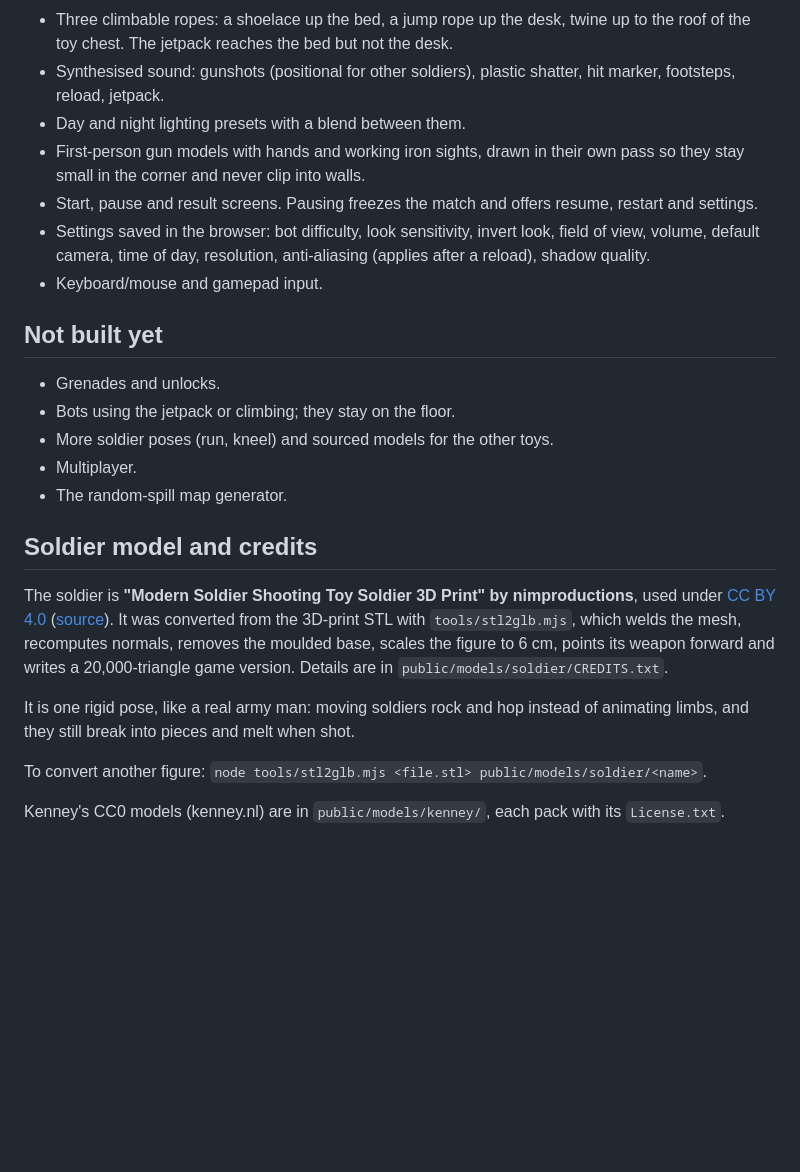
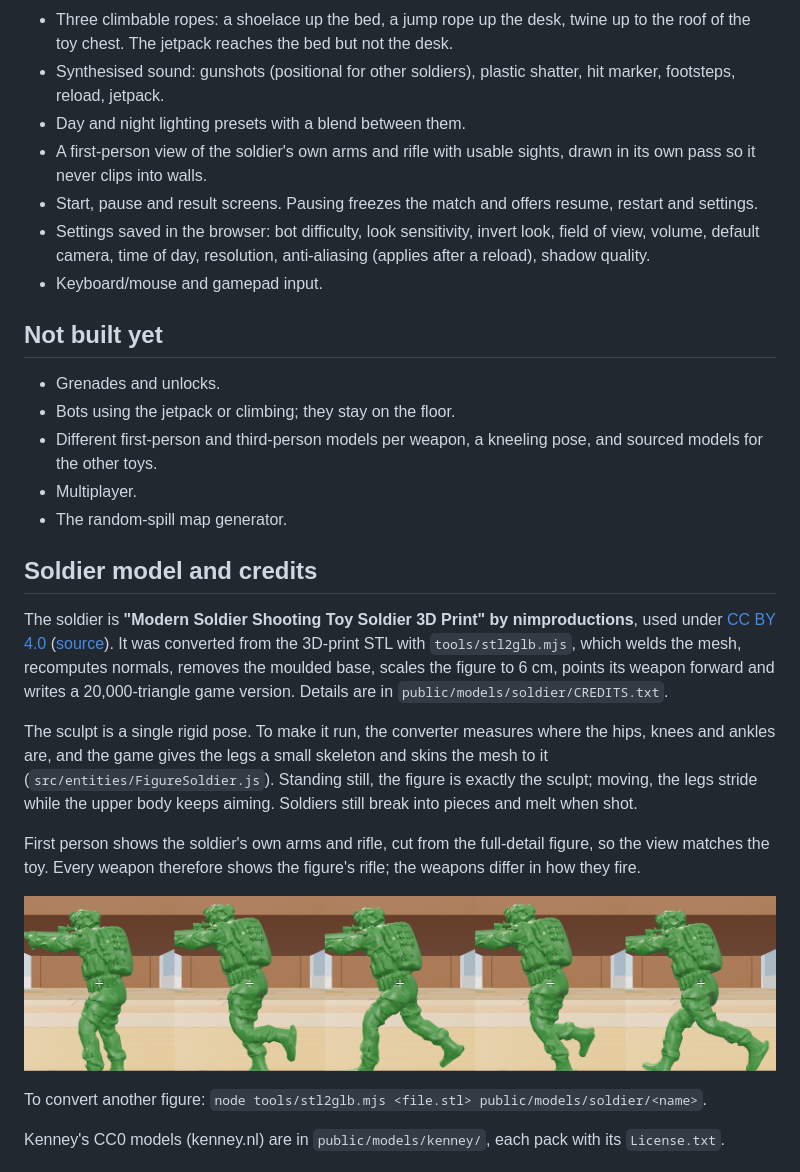
Before and after one commit to Stay03/aa, a Markdown page: toy-soldiers/README.md, the part around one of its changes. GitHub-like rendering; pictures changed too: toy-soldiers/docs/run-cycle.png (added); blank space fills up the shorter version.

```diff
--- a/toy-soldiers/README.md
+++ b/toy-soldiers/README.md
@@ -50,7 +50,7 @@ Open the printed URL in a desktop browser and click to play.
 - Three climbable ropes: a shoelace up the bed, a jump rope up the desk, twine up to the roof of the toy chest. The jetpack reaches the bed but not the desk.
 - Synthesised sound: gunshots (positional for other soldiers), plastic shatter, hit marker, footsteps, reload, jetpack.
 - Day and night lighting presets with a blend between them.
-- First-person gun models with hands and working iron sights, drawn in their own pass so they stay small in the corner and never clip into walls.
+- A first-person view of the soldier's own arms and rifle with usable sights, drawn in its own pass so it never clips into walls.
 - Start, pause and result screens. Pausing freezes the match and offers resume, restart and settings.
 - Settings saved in the browser: bot difficulty, look sensitivity, invert look, field of view, volume, default camera, time of day, resolution, anti-aliasing (applies after a reload), shadow quality.
 - Keyboard/mouse and gamepad input.
@@ -59,7 +59,7 @@ Open the printed URL in a desktop browser and click to play.
 
 - Grenades and unlocks.
 - Bots using the jetpack or climbing; they stay on the floor.
-- More soldier poses (run, kneel) and sourced models for the other toys.
+- Different first-person and third-person models per weapon, a kneeling pose, and sourced models for the other toys.
 - Multiplayer.
 - The random-spill map generator.
 
@@ -67,7 +67,11 @@ Open the printed URL in a desktop browser and click to play.
 
 The soldier is **"Modern Soldier Shooting Toy Soldier 3D Print" by nimproductions**, used under [CC BY 4.0](https://creativecommons.org/licenses/by/4.0/) ([source](https://sketchfab.com/3d-models/f27db3465a0549a5897749b6b521df6b)). It was converted from the 3D-print STL with `tools/stl2glb.mjs`, which welds the mesh, recomputes normals, removes the moulded base, scales the figure to 6 cm, points its weapon forward and writes a 20,000-triangle game version. Details are in `public/models/soldier/CREDITS.txt`.
 
-It is one rigid pose, like a real army man: moving soldiers rock and hop instead of animating limbs, and they still break into pieces and melt when shot.
+The sculpt is a single rigid pose. To make it run, the converter measures where the hips, knees and ankles are, and the game gives the legs a small skeleton and skins the mesh to it (`src/entities/FigureSoldier.js`). Standing still, the figure is exactly the sculpt; moving, the legs stride while the upper body keeps aiming. Soldiers still break into pieces and melt when shot.
+
+First person shows the soldier's own arms and rifle, cut from the full-detail figure, so the view matches the toy. Every weapon therefore shows the figure's rifle; the weapons differ in how they fire.
+
+![Run cycle](docs/run-cycle.png)
 
 To convert another figure: `node tools/stl2glb.mjs <file.stl> public/models/soldier/<name>`.
 
```
Also changed, not shown: other parts of toy-soldiers/README.md (+2 -2 lines), toy-soldiers/docs/rifle-aim.png, toy-soldiers/docs/rifle-hip.png, 8 other files.
